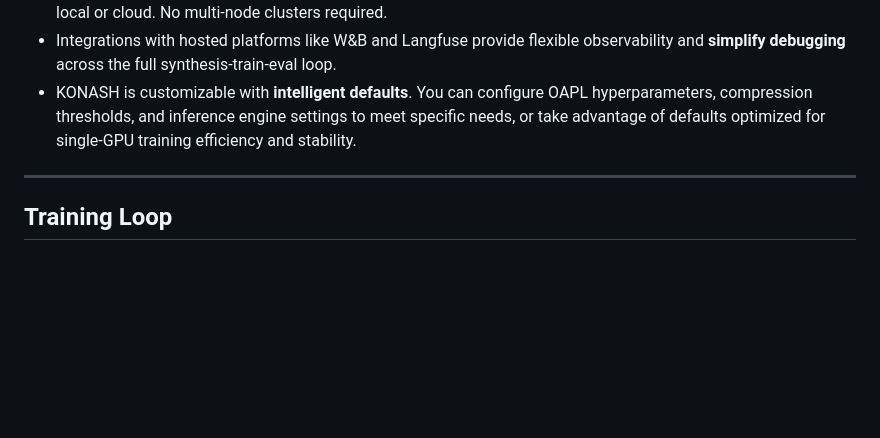
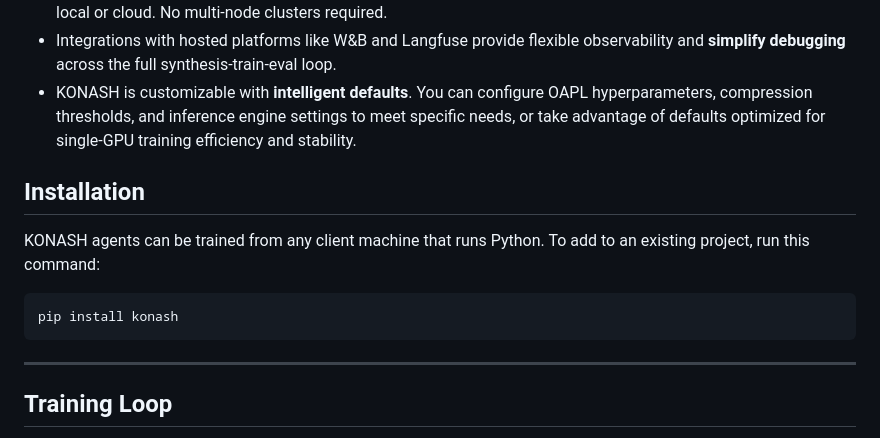
Before and after one commit to konaequity/openkona, a Markdown page: README.md, the part around the change. GitHub-like rendering; blank space fills up the shorter version.

Commit message:
Add Installation section
Co-Authored-By: Claude Opus 4.6 <noreply@anthropic.com>

````diff
--- a/README.md
+++ b/README.md
@@ -70,6 +70,14 @@ Explore our latest research and updates on building SOTA knowledge agents.
 - **Train from anywhere.** Run the KONASH client on your laptop and let the server kick off training on a single GPU — local or cloud. No multi-node clusters required.
 - Integrations with hosted platforms like W&B and Langfuse provide flexible observability and **simplify debugging** across the full synthesis-train-eval loop.
 - KONASH is customizable with **intelligent defaults**. You can configure OAPL hyperparameters, compression thresholds, and inference engine settings to meet specific needs, or take advantage of defaults optimized for single-GPU training efficiency and stability.
+
+## Installation
+
+KONASH agents can be trained from any client machine that runs Python. To add to an existing project, run this command:
+
+```
+pip install konash
+```
 
 ---
 
````
